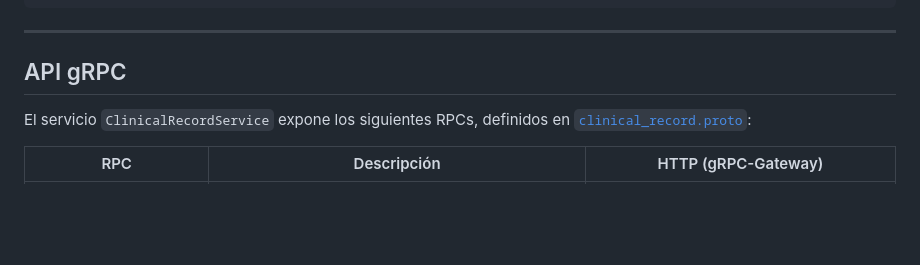
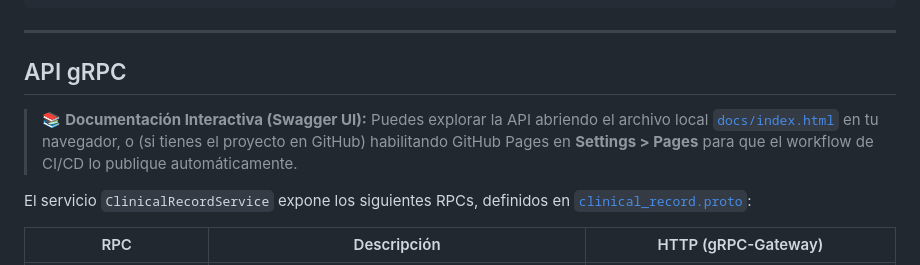
Before and after one commit to ciddiazIsaac/Vincula-Salud, a Markdown page: README.md, the part around the change. GitHub-like rendering; blank space fills up the shorter version.

Commit message:
docs: fix swagger docs reference

```diff
--- a/README.md
+++ b/README.md
@@ -244,6 +244,8 @@ make run-bridge
 
 ## API gRPC
 
+> 📚 **Documentación Interactiva (Swagger UI):** Puedes explorar la API abriendo el archivo local [`docs/index.html`](docs/index.html) en tu navegador, o (si tienes el proyecto en GitHub) habilitando GitHub Pages en **Settings > Pages** para que el workflow de CI/CD lo publique automáticamente.
+
 El servicio `ClinicalRecordService` expone los siguientes RPCs, definidos en [`clinical_record.proto`](api/v1/clinical_record.proto):
 
 | RPC | Descripción | HTTP (gRPC-Gateway) |
```
